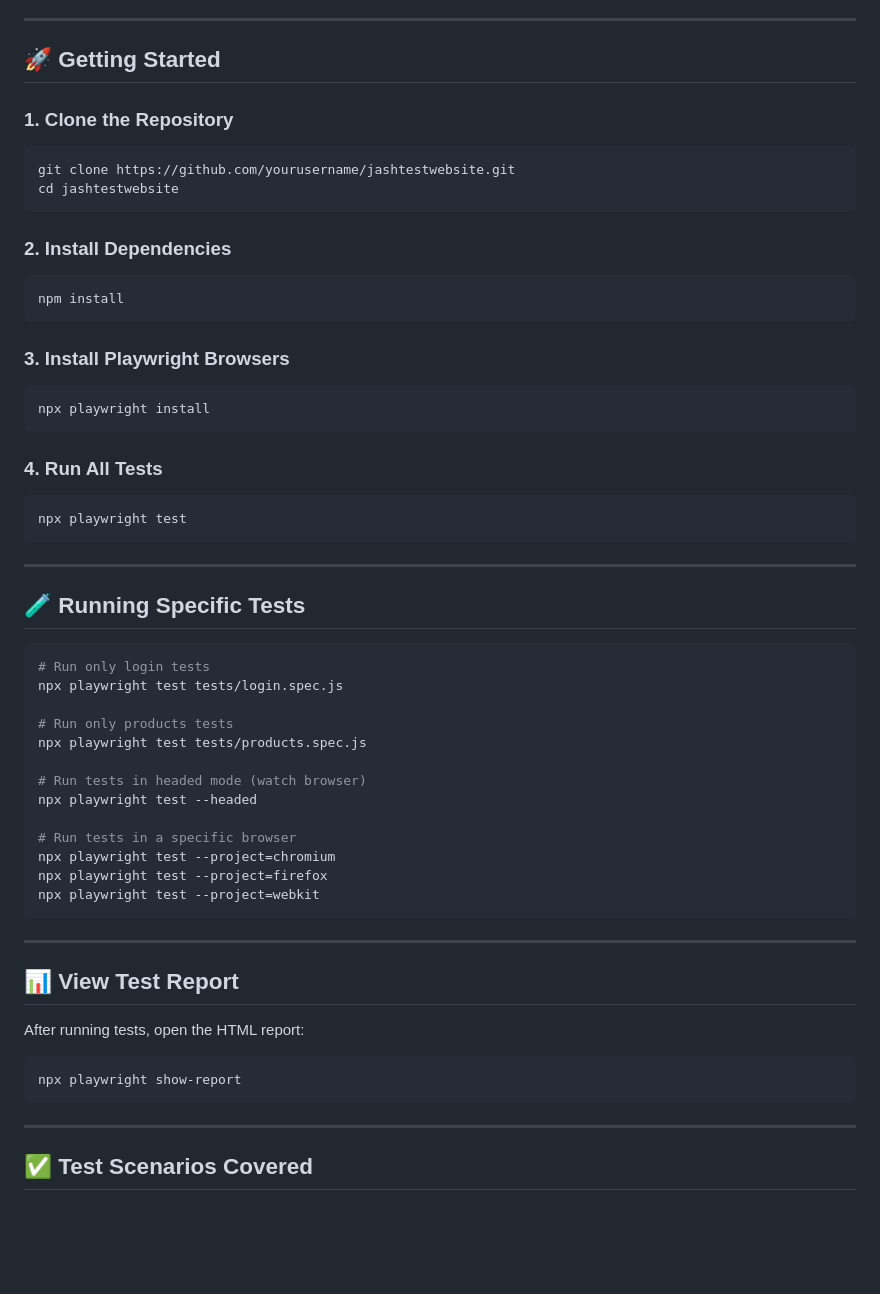
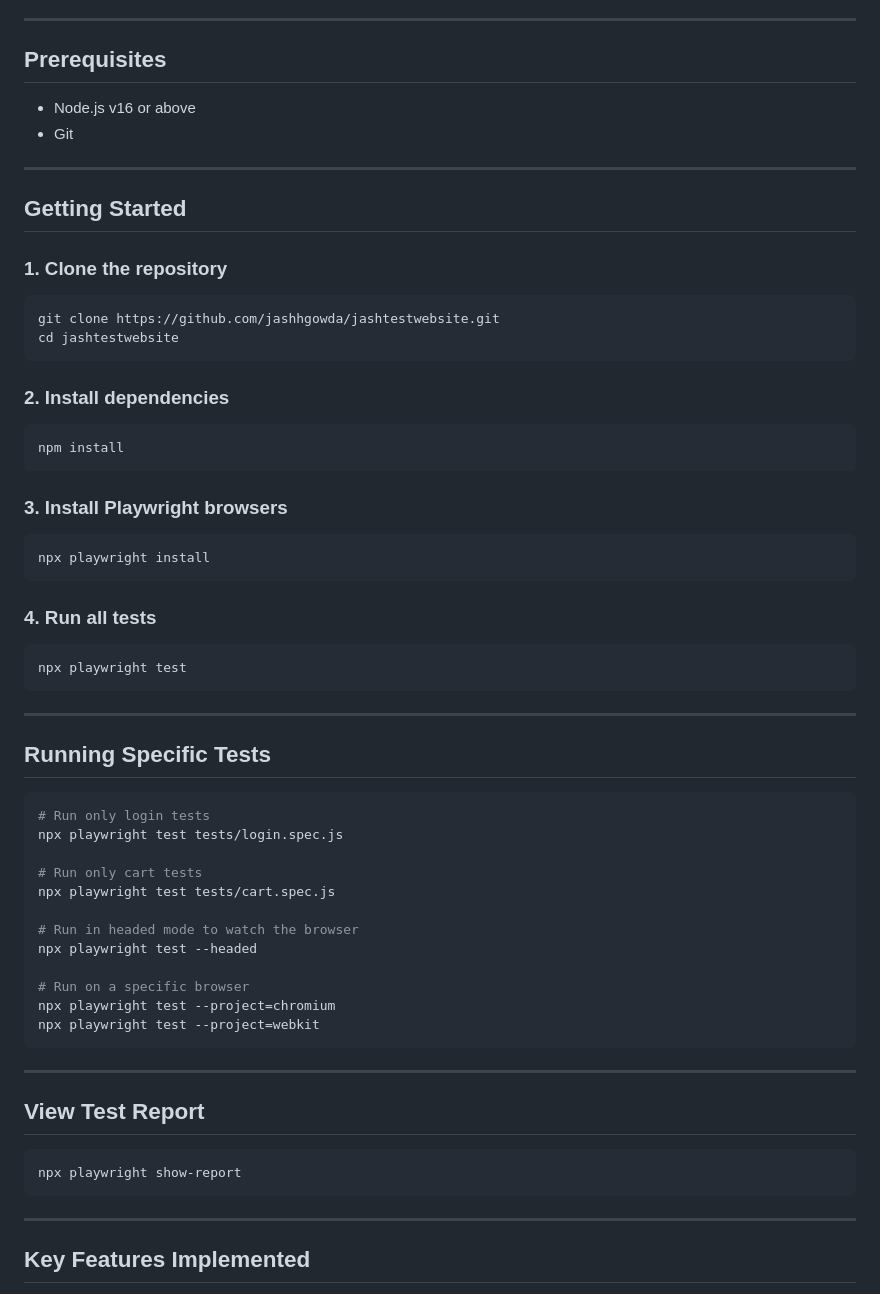
Before and after one commit to jashhgowda/jashtestwebsite, a Markdown page: README.md, the part around one of its changes. Rendered like a GitHub page; blank space fills up the shorter version.

````diff
--- a/README.md
+++ b/README.md
@@ -71,28 +81,35 @@ Make sure you have the following installed:
 
 ---
 
-## 🚀 Getting Started
+## Prerequisites
 
-### 1. Clone the Repository
+- Node.js v16 or above
+- Git
+
+---
+
+## Getting Started
+
+### 1. Clone the repository
 
 ```bash
-git clone https://github.com/yourusername/jashtestwebsite.git
+git clone https://github.com/jashhgowda/jashtestwebsite.git
 cd jashtestwebsite
 ```
 
-### 2. Install Dependencies
+### 2. Install dependencies
 
 ```bash
 npm install
 ```
 
-### 3. Install Playwright Browsers
+### 3. Install Playwright browsers
 
 ```bash
 npx playwright install
 ```
 
-### 4. Run All Tests
+### 4. Run all tests
 
 ```bash
 npx playwright test
@@ -100,29 +117,26 @@ npx playwright test
 
 ---
 
-## 🧪 Running Specific Tests
+## Running Specific Tests
 
 ```bash
 # Run only login tests
 npx playwright test tests/login.spec.js
 
-# Run only products tests
-npx playwright test tests/products.spec.js
+# Run only cart tests
+npx playwright test tests/cart.spec.js
 
-# Run tests in headed mode (watch browser)
+# Run in headed mode to watch the browser
 npx playwright test --headed
 
-# Run tests in a specific browser
+# Run on a specific browser
 npx playwright test --project=chromium
-npx playwright test --project=firefox
 npx playwright test --project=webkit
 ```
 
 ---
 
-## 📊 View Test Report
-
-After running tests, open the HTML report:
+## View Test Report
 
 ```bash
 npx playwright show-report
@@ -130,5 +144,5 @@ npx playwright show-report
 
 ---
 
-## ✅ Test Scenarios Covered
+## Key Features Implemented
 
````
Also changed, not shown: other parts of README.md (+58 -75 lines).
